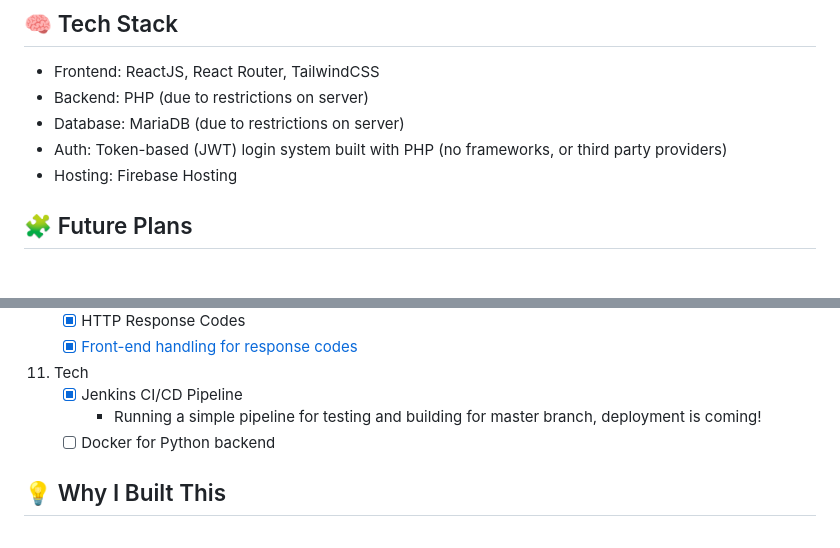
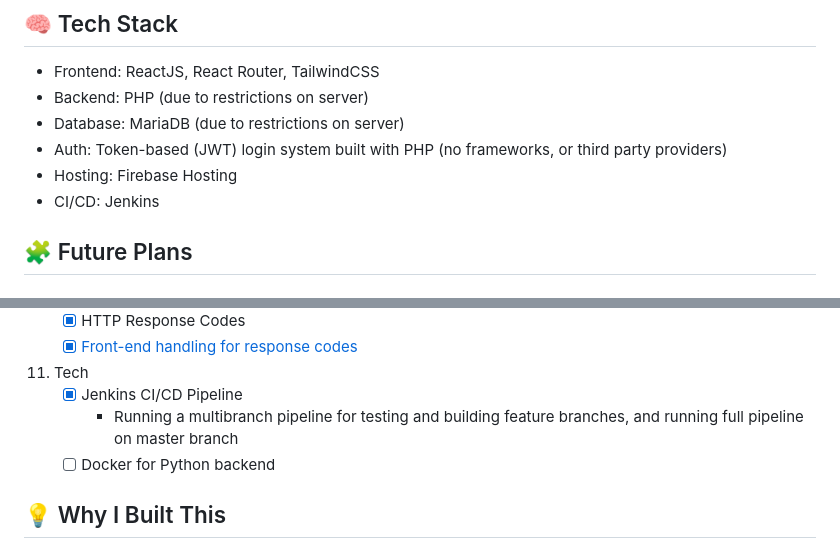
Before and after one commit to W0lffe/KitchenMate, a Markdown page: README.md, 2 parts joined by grey strips. GitHub-like rendering.

```diff
--- a/README.md
+++ b/README.md
@@ -27,6 +27,7 @@
 - Database: MariaDB (due to restrictions on server)
 - Auth: Token-based (JWT) login system built with PHP (no frameworks, or third party providers)
 - Hosting: Firebase Hosting
+- CI/CD: Jenkins
 
 ## 🧩 Future Plans
 
@@ -76,7 +77,7 @@
     - [x] [Front-end handling for response codes](https://github.com/W0lffe/KitchenMate/pull/42)
 11. Tech
     - [x] Jenkins CI/CD Pipeline
-        - Running a simple pipeline for testing and building for master branch, deployment is coming!
+        - Running a multibranch pipeline for testing and building feature branches, and running full pipeline on master branch
     - [ ] Docker for Python backend
 
 ## 💡 Why I Built This
```
